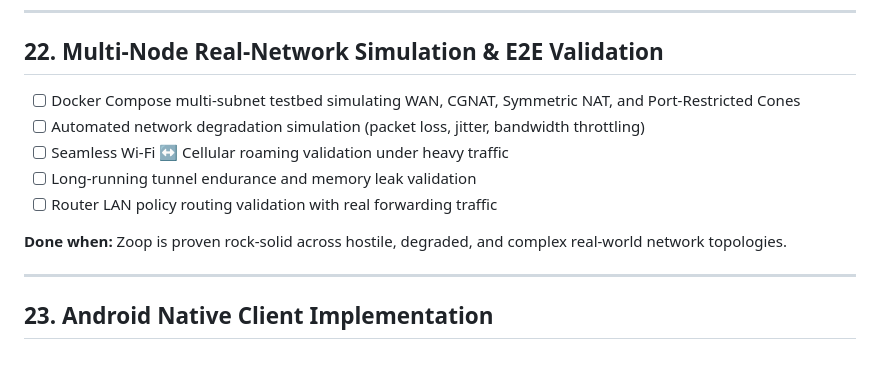
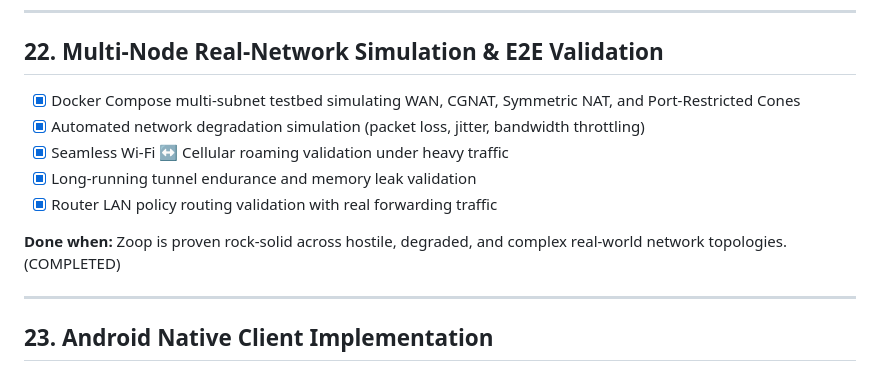
Before and after one commit to zoop-internet/zoopspot, a Markdown page: ROADMAP.md, the part around the change. Rendered like a GitHub page.

Commit message:
docs: mark Milestone 22 as complete in roadmap

```diff
--- a/ROADMAP.md
+++ b/ROADMAP.md
@@ -385,13 +385,13 @@ Direct becomes available
 
 ## 22. Multi-Node Real-Network Simulation & E2E Validation
 
-- [ ] Docker Compose multi-subnet testbed simulating WAN, CGNAT, Symmetric NAT, and Port-Restricted Cones
-- [ ] Automated network degradation simulation (packet loss, jitter, bandwidth throttling)
-- [ ] Seamless Wi-Fi ↔ Cellular roaming validation under heavy traffic
-- [ ] Long-running tunnel endurance and memory leak validation
-- [ ] Router LAN policy routing validation with real forwarding traffic
+- [x] Docker Compose multi-subnet testbed simulating WAN, CGNAT, Symmetric NAT, and Port-Restricted Cones
+- [x] Automated network degradation simulation (packet loss, jitter, bandwidth throttling)
+- [x] Seamless Wi-Fi ↔ Cellular roaming validation under heavy traffic
+- [x] Long-running tunnel endurance and memory leak validation
+- [x] Router LAN policy routing validation with real forwarding traffic
 
-**Done when:** Zoop is proven rock-solid across hostile, degraded, and complex real-world network topologies.
+**Done when:** Zoop is proven rock-solid across hostile, degraded, and complex real-world network topologies. (COMPLETED)
 
 ---
 
```
Also changed, not shown: README.md (+1 -1 lines).
